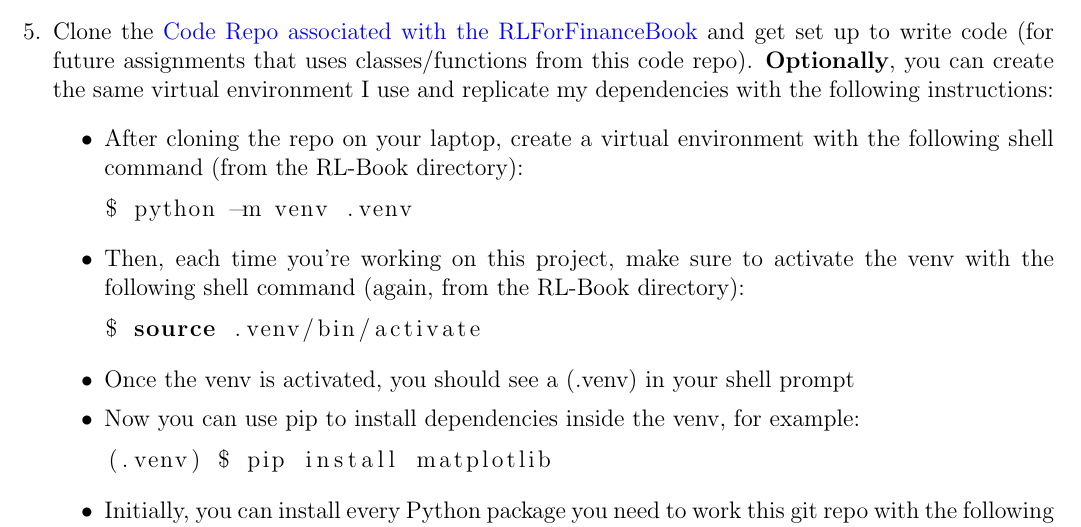
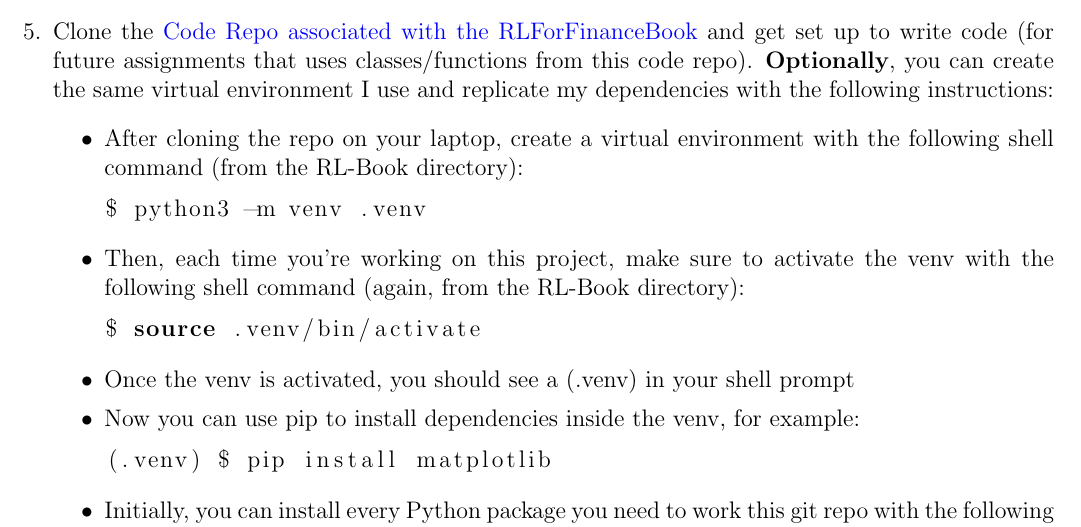
Before and after one commit to coverdrive/technical-documents, a LaTeX problem sheet (finance/cme241/assignments/Winter2021/assignment1.tex): part of the page, cut so that both start at the same text. Compiled offline with pdfLaTeX.

Commit message:
update python -> python3 in assignment 1

```diff
--- a/finance/cme241/assignments/Winter2021/assignment1.tex
+++ b/finance/cme241/assignments/Winter2021/assignment1.tex
@@ -33,7 +33,7 @@ I trust that you will follow \href{https://communitystandards.stanford.edu/polic
 \begin{itemize}
 \item After cloning the repo on your laptop, create a virtual environment with the following shell command (from the RL-Book directory):
 \begin{lstlisting}[language=bash]
-$ python -m venv .venv
+$ python3 -m venv .venv
 \end{lstlisting}
 \item Then, each time you're working on this project, make sure to activate the venv with the following shell command (again, from the RL-Book directory):
 \begin{lstlisting}[language=bash]
```
Also changed, not shown: finance/cme241/assignments/Winter2021/assignment1.pdf.
